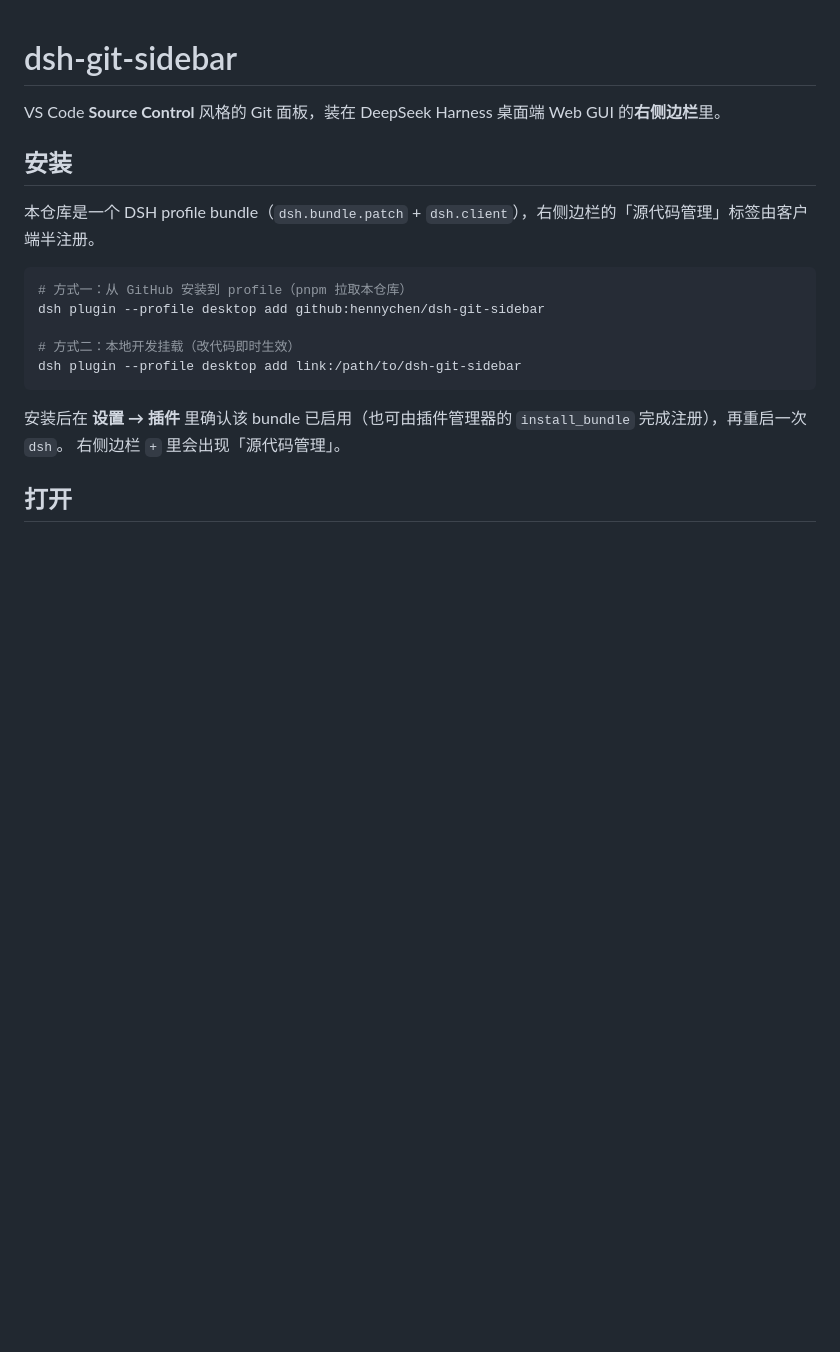
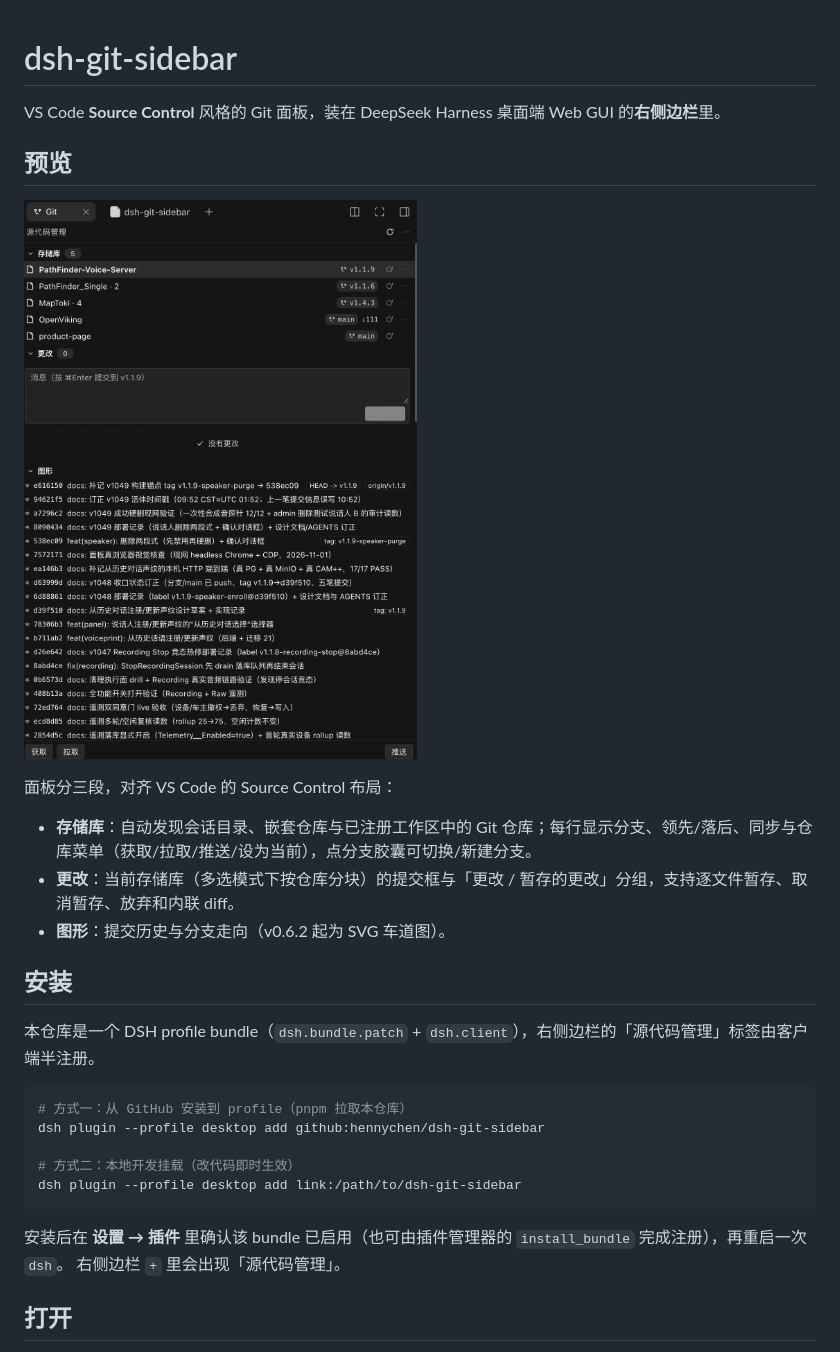
Before and after one commit to hennychen/dsh-git-sidebar, a Markdown page: README.md, the part around the change. GitHub-like rendering; pictures changed too: docs/panel.png (added); blank space fills up the shorter version.

Commit message:
docs: add panel screenshot to README (v0.6.3)

```diff
--- a/README.md
+++ b/README.md
@@ -1,6 +1,16 @@
 # dsh-git-sidebar
 
 VS Code **Source Control** 风格的 Git 面板，装在 DeepSeek Harness 桌面端 Web GUI 的**右侧边栏**里。
+
+## 预览
+
+![DeepSeek Harness 右侧边栏 · 多存储库源代码管理](docs/panel.png)
+
+面板分三段，对齐 VS Code 的 Source Control 布局：
+
+- **存储库**：自动发现会话目录、嵌套仓库与已注册工作区中的 Git 仓库；每行显示分支、领先/落后、同步与仓库菜单（获取/拉取/推送/设为当前），点分支胶囊可切换/新建分支。
+- **更改**：当前存储库（多选模式下按仓库分块）的提交框与「更改 / 暂存的更改」分组，支持逐文件暂存、取消暂存、放弃和内联 diff。
+- **图形**：提交历史与分支走向（v0.6.2 起为 SVG 车道图）。
 
 ## 安装
 
```
Also changed, not shown: 1 other file.
